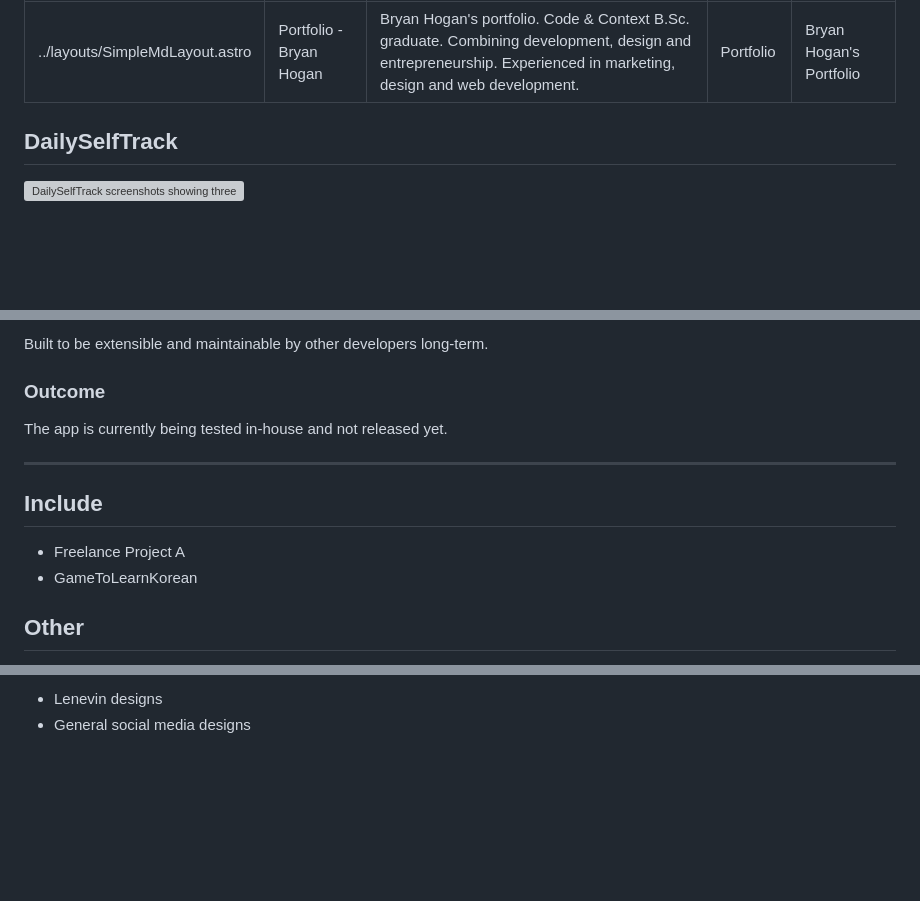
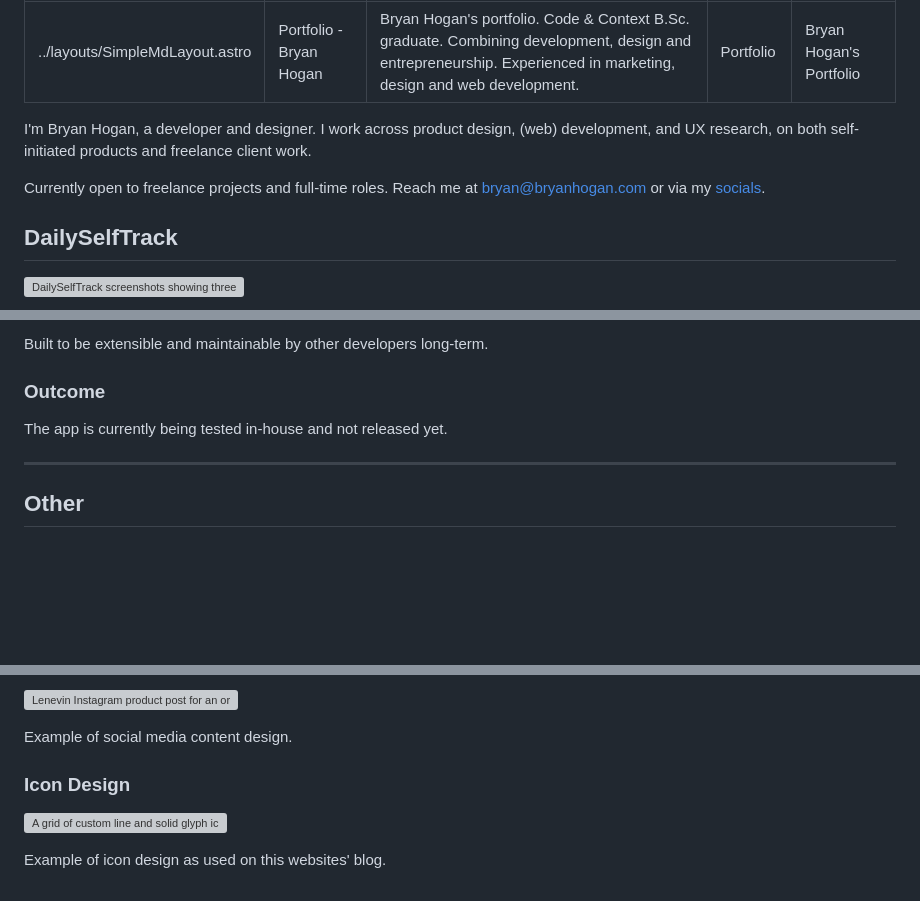
Before and after one commit to BryanHogan/bryanhogan, a Markdown page: src/pages/portfolio.md, 3 parts joined by grey strips. Drawn GitHub-style; blank space fills up the shorter version; grey boxes are pictures that could not be loaded.

Commit message:
portfolio other section added

```diff
--- a/src/pages/portfolio.md
+++ b/src/pages/portfolio.md
@@ -5,6 +5,10 @@ description: Bryan Hogan's portfolio. Code & Context B.Sc. graduate. Combining d
 overline: Portfolio
 heading: Bryan Hogan's Portfolio
 ---
+
+I'm Bryan Hogan, a developer and designer. I work across product design, (web) development, and UX research, on both self-initiated products and freelance client work.
+
+Currently open to freelance projects and full-time roles. Reach me at [bryan@bryanhogan.com](mailto:bryan@bryanhogan.com) or via my [socials](/socials).
 
 ## DailySelfTrack
 
@@ -105,10 +109,5 @@ The app is currently being tested in-house and not released yet.
 
 ---
 
-## Include
-
-- Freelance Project A
-- GameToLearnKorean
-
 ## Other
 
@@ -117,3 +115,10 @@ The app is currently being tested in-house and not released yet.
 
-- Lenevin designs
-- General social media designs
+![Lenevin Instagram product post for an organic cress salve, green botanical branding on a cream background](../assets/images/portfolio/Lenevin-Final-Instagram-Post.png)
+
+Example of social media content design.
+
+### Icon Design
+
+![A grid of custom line and solid glyph icons on a dark background](../assets/images/portfolio/Portfolio-Icon-Work.png)
+
+Example of icon design as used on this websites' blog.
```
Also changed, not shown: other parts of src/pages/portfolio.md (+1 -2 lines).
